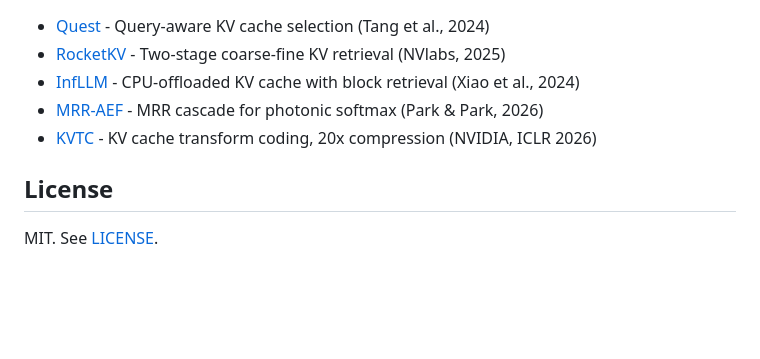
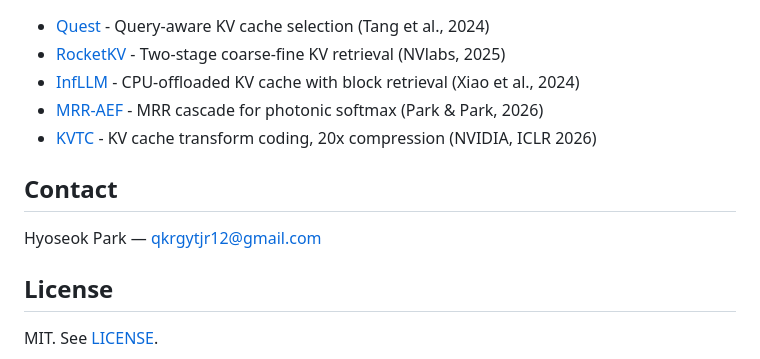
Before and after one commit to denoflore/prism, a Markdown page: README.md, the part around the change. GitHub-like rendering; blank space fills up the shorter version.

Commit message:
Add contact email to README

```diff
--- a/README.md
+++ b/README.md
@@ -244,6 +244,10 @@ PRISM/
 - [MRR-AEF](https://arxiv.org/abs/2603.12934) - MRR cascade for photonic softmax (Park & Park, 2026)
 - [KVTC](https://arxiv.org/abs/2511.01815) - KV cache transform coding, 20x compression (NVIDIA, ICLR 2026)
 
+## Contact
+
+Hyoseok Park — qkrgytjr12@gmail.com
+
 ## License
 
 MIT. See [LICENSE](LICENSE).
```
